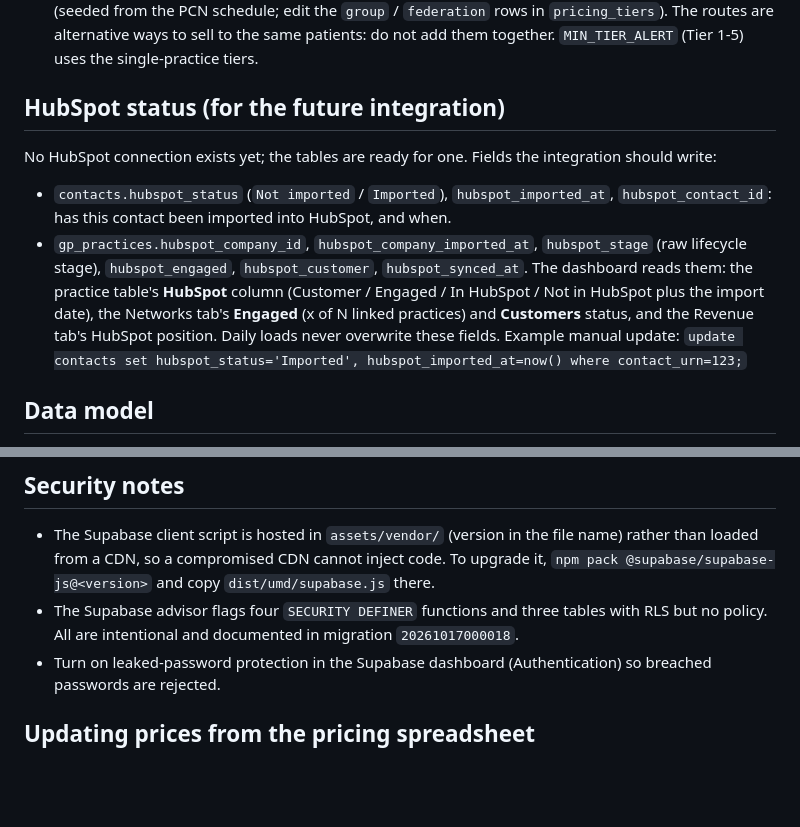
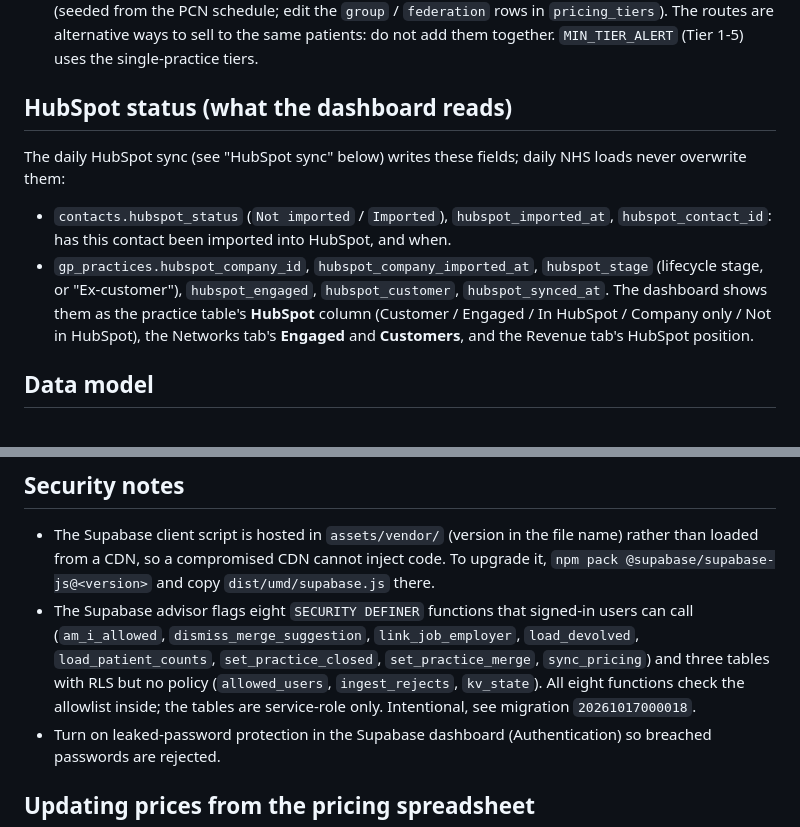
Before and after one commit to naseef-al-mustafa-lalu/LALU_Market_Radar, a Markdown page: README.md, 2 parts joined by grey strips. GitHub-like rendering; blank space fills up the shorter version.

Commit message:
README: HubSpot status and security notes brought up to date
Co-Authored-By: Claude Sonnet 5.5 <noreply@anthropic.com>
Claude-Session: https://claude.ai/code/session_01AVPYhBmuBfANj2DUDybEbF

```diff
--- a/README.md
+++ b/README.md
@@ -82,13 +82,11 @@ The views `practice_pricing` and `org_pricing` calculate it live, so editing a r
 The dashboard shows it per practice, per network (Networks tab) and in the **Revenue** tab (route totals, tier breakdown, pipeline by lead status, rate card).
 Provider groups and federations are priced on the aggregate patients of their linked practices (seeded from the PCN schedule; edit the `group` / `federation` rows in `pricing_tiers`). The routes are alternative ways to sell to the same patients: do not add them together. `MIN_TIER_ALERT` (Tier 1-5) uses the single-practice tiers.
 
-## HubSpot status (for the future integration)
-No HubSpot connection exists yet; the tables are ready for one. Fields the integration should write:
+## HubSpot status (what the dashboard reads)
+The daily HubSpot sync (see "HubSpot sync" below) writes these fields; daily NHS loads never overwrite them:
 - `contacts.hubspot_status` (`Not imported` / `Imported`), `hubspot_imported_at`, `hubspot_contact_id`: has this contact been imported into HubSpot, and when.
-- `gp_practices.hubspot_company_id`, `hubspot_company_imported_at`, `hubspot_stage` (raw lifecycle stage), `hubspot_engaged`, `hubspot_customer`, `hubspot_synced_at`.
-The dashboard reads them: the practice table's **HubSpot** column (Customer / Engaged / In HubSpot / Not in HubSpot plus the import date), the Networks tab's **Engaged**
-(x of N linked practices) and **Customers** status, and the Revenue tab's HubSpot position. Daily loads never overwrite these fields.
-Example manual update: `update contacts set hubspot_status='Imported', hubspot_imported_at=now() where contact_urn=123;`
+- `gp_practices.hubspot_company_id`, `hubspot_company_imported_at`, `hubspot_stage` (lifecycle stage, or "Ex-customer"), `hubspot_engaged`, `hubspot_customer`, `hubspot_synced_at`.
+The dashboard shows them as the practice table's **HubSpot** column (Customer / Engaged / In HubSpot / Company only / Not in HubSpot), the Networks tab's **Engaged** and **Customers**, and the Revenue tab's HubSpot position.
 
 ## Data model
 `gp_practices` holds one row per practice with everything collected about it. `organisations` + `org_relationships` form a graph
@@ -129,7 +127,7 @@ tab. Oscar data is optional: PCN, ICB and groups come from NHS ODS and CQC; Osca
 ## Security notes
 
 - The Supabase client script is hosted in `assets/vendor/` (version in the file name) rather than loaded from a CDN, so a compromised CDN cannot inject code. To upgrade it, `npm pack @supabase/supabase-js@<version>` and copy `dist/umd/supabase.js` there.
-- The Supabase advisor flags four `SECURITY DEFINER` functions and three tables with RLS but no policy. All are intentional and documented in migration `20261017000018`.
+- The Supabase advisor flags eight `SECURITY DEFINER` functions that signed-in users can call (`am_i_allowed`, `dismiss_merge_suggestion`, `link_job_employer`, `load_devolved`, `load_patient_counts`, `set_practice_closed`, `set_practice_merge`, `sync_pricing`) and three tables with RLS but no policy (`allowed_users`, `ingest_rejects`, `kv_state`). All eight functions check the allowlist inside; the tables are service-role only. Intentional, see migration `20261017000018`.
 - Turn on leaked-password protection in the Supabase dashboard (Authentication) so breached passwords are rejected.
 
 ## Updating prices from the pricing spreadsheet
```
